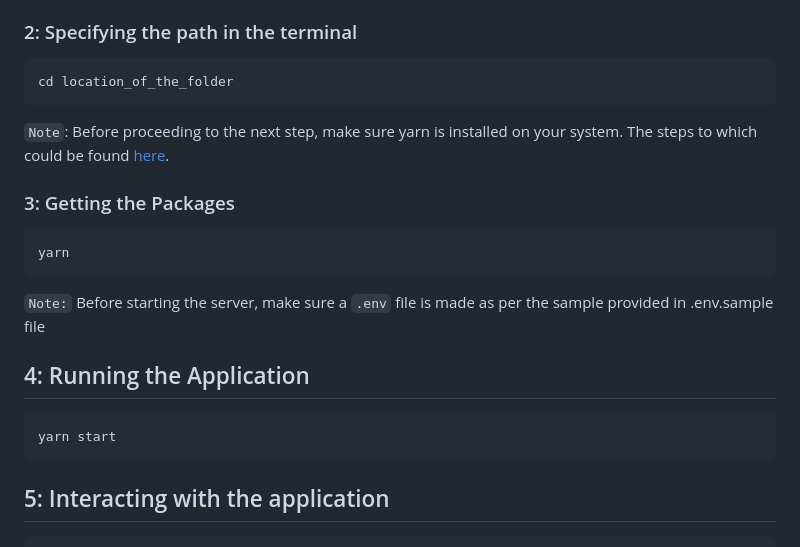
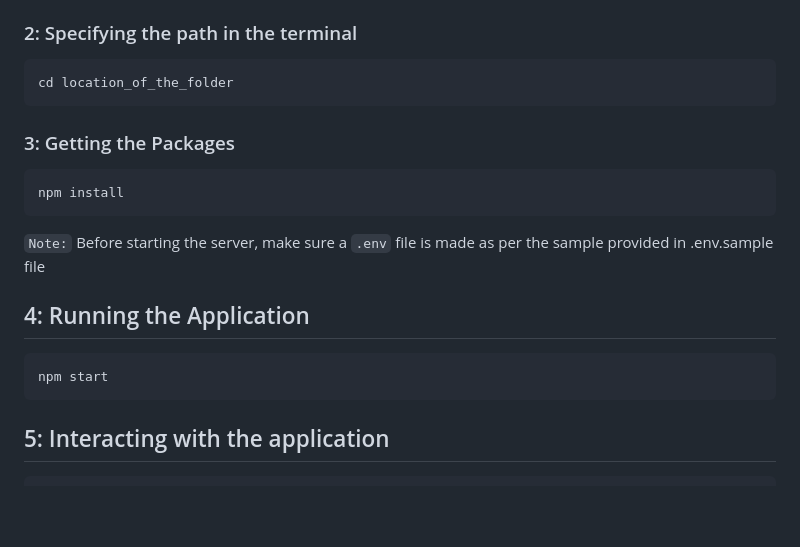
Before and after one commit to Nikhil-IITG/AutomataSWC, a Markdown page: README.md, the part around one of its changes. Drawn GitHub-style; blank space fills up the shorter version.

```diff
--- a/README.md
+++ b/README.md
@@ -58,17 +58,16 @@ Here's an elaboration on how this system works:
 
 <pre>cd location_of_the_folder </pre>
 
-`Note`: Before proceeding to the next step, make sure yarn is installed on your system. The steps to which could be found <a href="https://classic.yarnpkg.com/lang/en/docs/install/#mac-stable">here</a>.
 
 ### 3: Getting the Packages
 
-<pre>yarn</pre>
+<pre>npm install</pre>
 
 `Note:` Before starting the server, make sure a `.env` file is made as per the sample provided in .env.sample file
 
 ## 4: Running the Application
 
-<pre>yarn start </pre>
+<pre>npm start </pre>
 
 ## 5: Interacting with the application
 
```
Also changed, not shown: other parts of README.md (+1 -1 lines).
